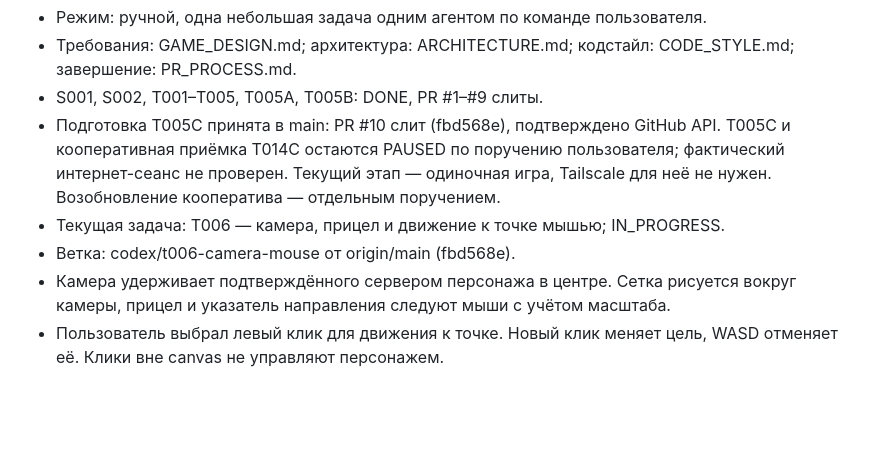
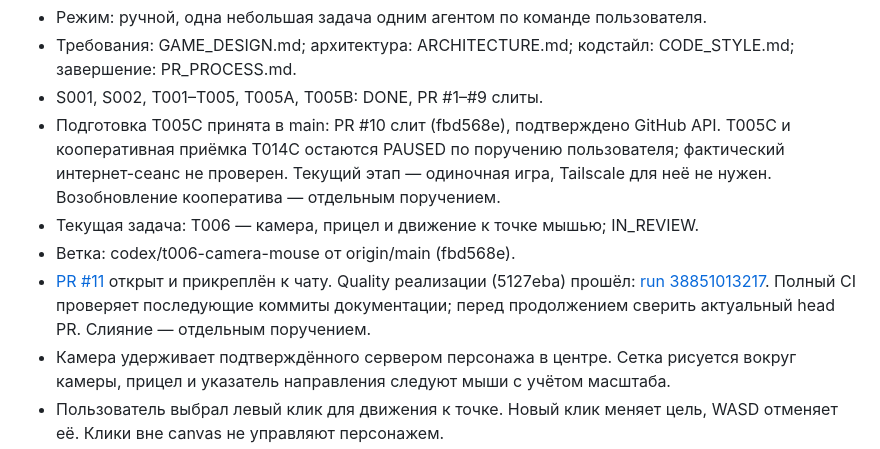
Before and after one commit to qpeela/ZombiSurvive, a Markdown page: docs/PROGRESS.md, the part around the change. Drawn GitHub-style; blank space fills up the shorter version.

Commit message:
Record T006 pull request and passing implementation CI

```diff
--- a/docs/PROGRESS.md
+++ b/docs/PROGRESS.md
@@ -10,8 +10,13 @@
   T005C и кооперативная приёмка T014C остаются PAUSED по поручению пользователя;
   фактический интернет-сеанс не проверен. Текущий этап — одиночная игра,
   Tailscale для неё не нужен. Возобновление кооператива — отдельным поручением.
-- Текущая задача: T006 — камера, прицел и движение к точке мышью; IN_PROGRESS.
+- Текущая задача: T006 — камера, прицел и движение к точке мышью; IN_REVIEW.
 - Ветка: codex/t006-camera-mouse от origin/main (fbd568e).
+- [PR #11](https://github.com/qpeela/ZombiSurvive/pull/11) открыт и прикреплён
+  к чату. Quality реализации (5127eba) прошёл:
+  [run 38851013217](https://github.com/qpeela/ZombiSurvive/actions/runs/38851013217).
+  Полный CI проверяет последующие коммиты документации; перед продолжением
+  сверить актуальный head PR. Слияние — отдельным поручением.
 - Камера удерживает подтверждённого сервером персонажа в центре. Сетка рисуется
   вокруг камеры, прицел и указатель направления следуют мыши с учётом масштаба.
 - Пользователь выбрал левый клик для движения к точке. Новый клик меняет цель,
```
Also changed, not shown: docs/BACKLOG.md (+3 -1 lines).
